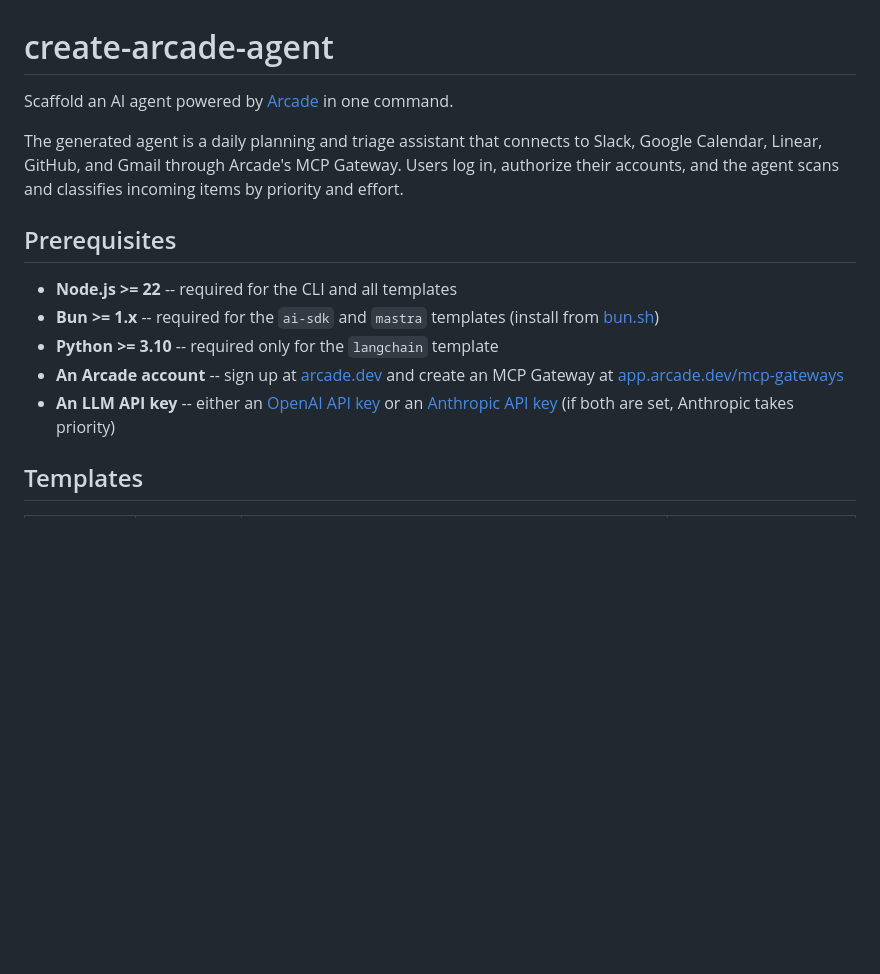
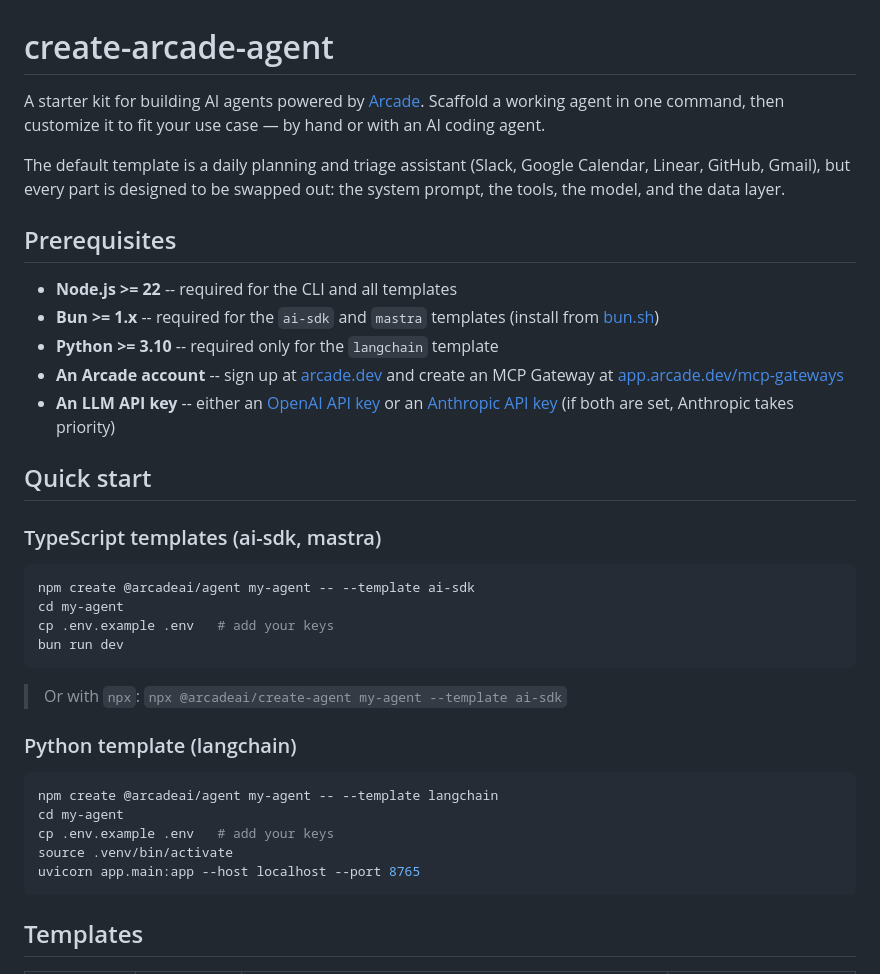
Before and after one commit to ArcadeAI/create-arcade-agent, a Markdown page: README.md, the part around one of its changes. GitHub-like rendering; blank space fills up the shorter version.

````diff
--- a/README.md
+++ b/README.md
@@ -1,8 +1,8 @@
 # create-arcade-agent
 
-Scaffold an AI agent powered by [Arcade](https://arcade.dev) in one command.
+A starter kit for building AI agents powered by [Arcade](https://arcade.dev). Scaffold a working agent in one command, then customize it to fit your use case — by hand or with an AI coding agent.
 
-The generated agent is a daily planning and triage assistant that connects to Slack, Google Calendar, Linear, GitHub, and Gmail through Arcade's MCP Gateway. Users log in, authorize their accounts, and the agent scans and classifies incoming items by priority and effort.
+The default template is a daily planning and triage assistant (Slack, Google Calendar, Linear, GitHub, Gmail), but every part is designed to be swapped out: the system prompt, the tools, the model, and the data layer.
 
 ## Prerequisites
 
@@ -11,6 +11,29 @@ The generated agent is a daily planning and triage assistant that connects to Sl
 - **Python >= 3.10** -- required only for the `langchain` template
 - **An Arcade account** -- sign up at [arcade.dev](https://arcade.dev) and create an MCP Gateway at [app.arcade.dev/mcp-gateways](https://app.arcade.dev/mcp-gateways)
 - **An LLM API key** -- either an [OpenAI API key](https://platform.openai.com) or an [Anthropic API key](https://console.anthropic.com) (if both are set, Anthropic takes priority)
+
+## Quick start
+
+### TypeScript templates (ai-sdk, mastra)
+
+```bash
+npm create @arcadeai/agent my-agent -- --template ai-sdk
+cd my-agent
+cp .env.example .env   # add your keys
+bun run dev
+```
+
+> Or with `npx`: `npx @arcadeai/create-agent my-agent --template ai-sdk`
+
+### Python template (langchain)
+
+```bash
+npm create @arcadeai/agent my-agent -- --template langchain
+cd my-agent
+cp .env.example .env   # add your keys
+source .venv/bin/activate
+uvicorn app.main:app --host localhost --port 8765
+```
 
 ## Templates
 
````
Also changed, not shown: other parts of README.md (+31 -97 lines), CONTRIBUTING.md (+7 -0 lines).
